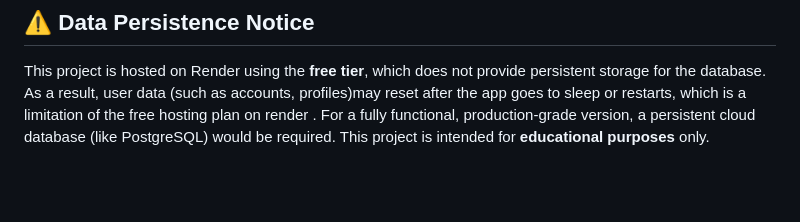
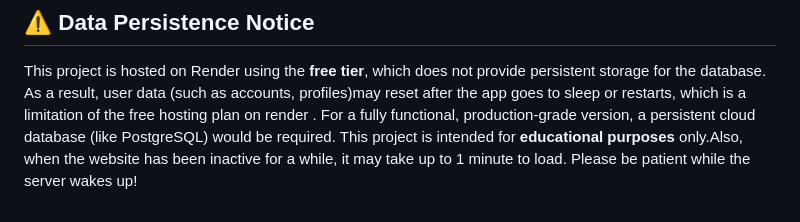
Before and after one commit to RSP-git-code/ecommerce_django, a Markdown page: README.md, the part around the change. GitHub-like rendering; blank space fills up the shorter version.

```diff
--- a/README.md
+++ b/README.md
@@ -104,4 +104,4 @@ No real transactions occur
 This project is hosted on Render using the **free tier**, which does not provide persistent storage for the database.
 As a result, user data (such as accounts, profiles)may reset after the app goes to sleep or restarts, which is a limitation of the free hosting plan on render .
 For a fully functional, production-grade version, a persistent cloud database (like PostgreSQL) would be required.
-This project is intended for **educational purposes** only.
+This project is intended for **educational purposes** only.Also, when the website has been inactive for a while, it may take up to 1 minute to load. Please be patient while the server wakes up!
```
